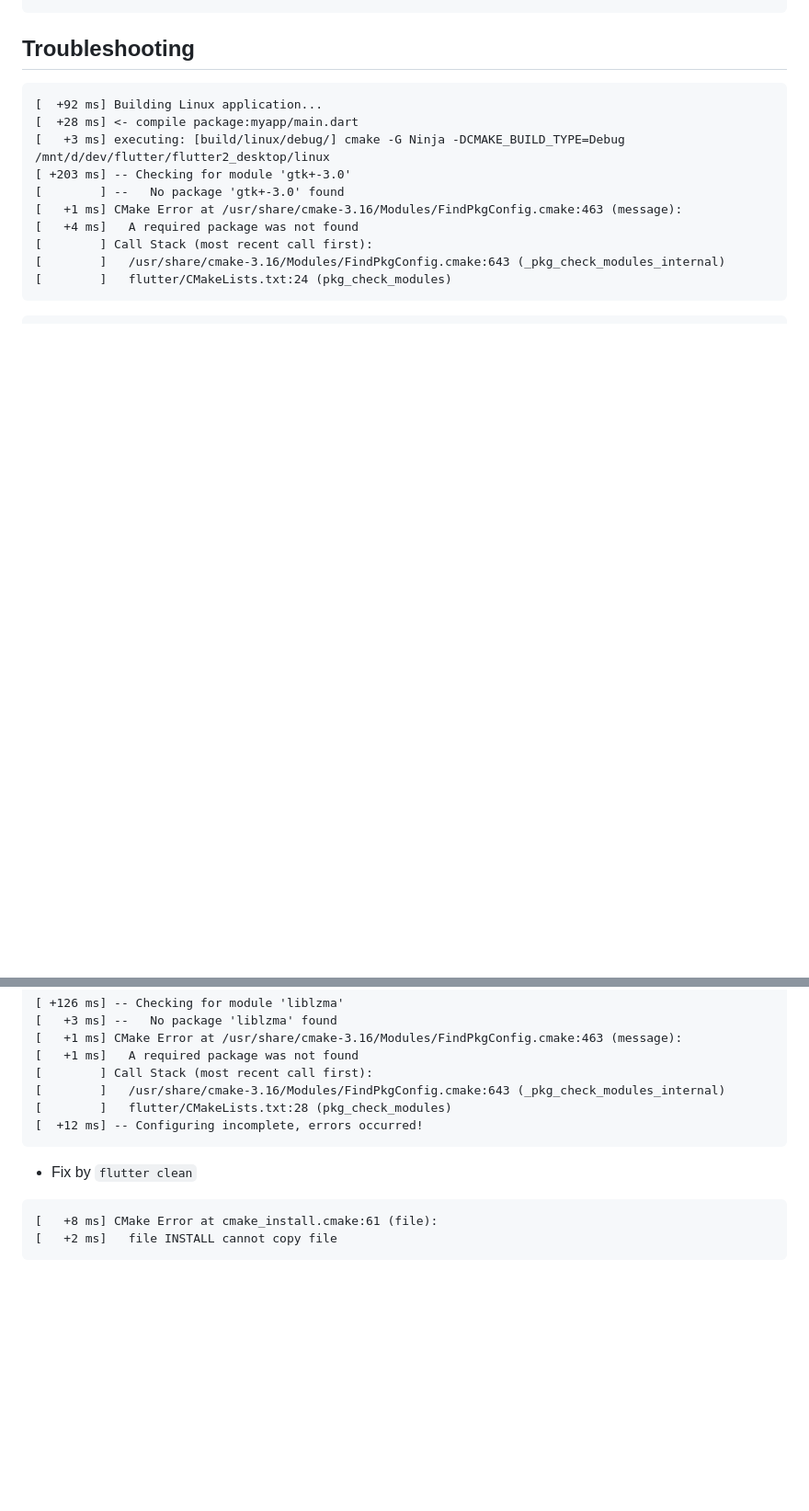
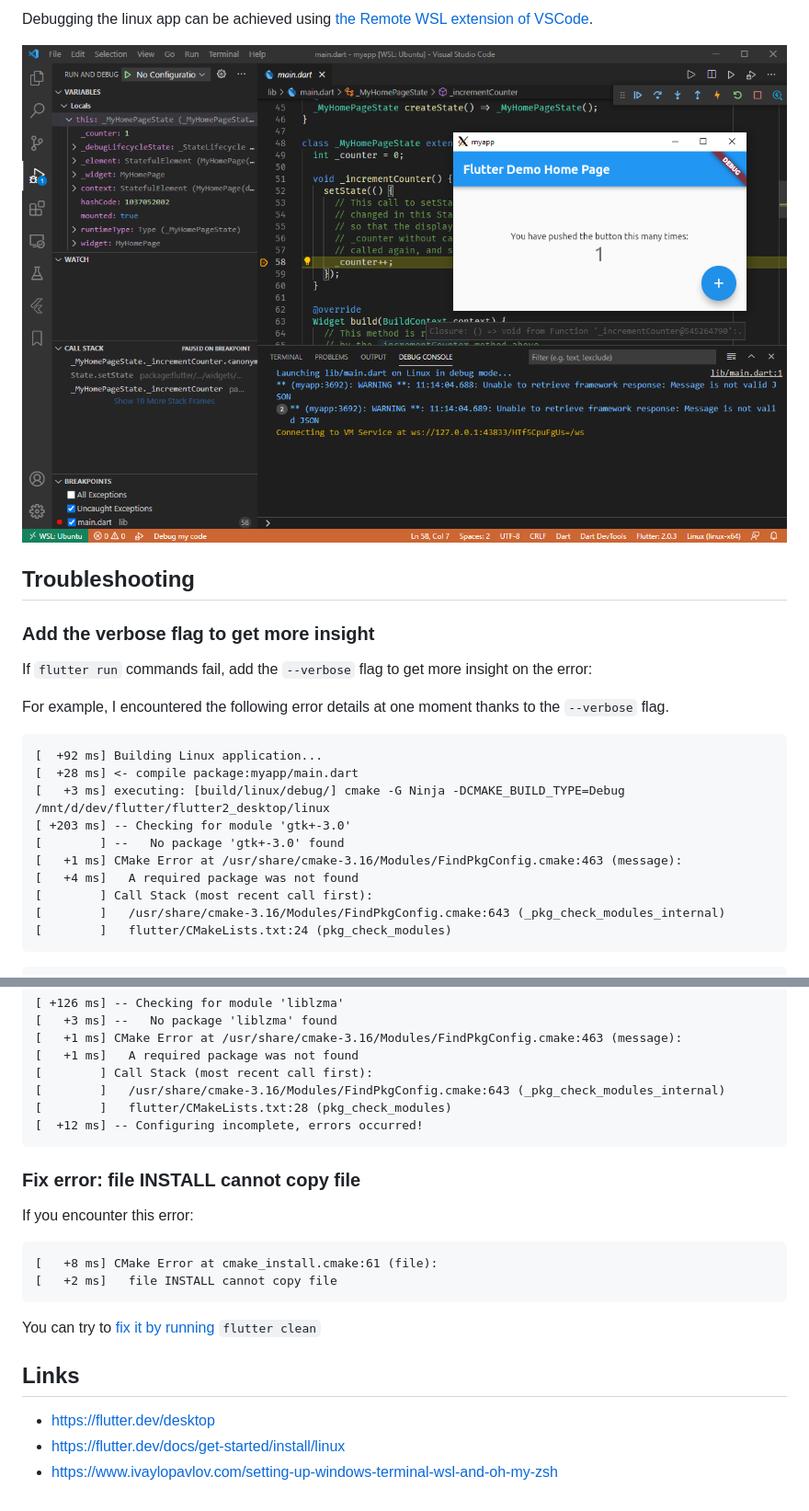
Before and after one commit to yostane/flutter2-desktop, a Markdown page: README.md, 2 parts joined by grey strips. Shown: that part at 92% size. Rendered like a GitHub page; pictures changed too: readme_assets/wsl-debug-linux.png (added); blank space fills up the shorter version.

````diff
--- a/README.md
+++ b/README.md
@@ -30,5 +79,14 @@ flutter run -d linux --verbose
+Debugging the linux app can be achieved using [the Remote WSL extension of VSCode](https://marketplace.visualstudio.com/items?itemName=ms-vscode-remote.remote-wsl).
+
+![Linux app](./readme_assets/wsl-debug-linux.png)
 
 ## Troubleshooting
+
+### Add the verbose flag to get more insight
+
+If `flutter run` commands fail, add the `--verbose` flag to get more insight on the error:
+
+For example, I encountered the following error details at one moment thanks to the `--verbose` flag.
 
 ```log
 [  +92 ms] Building Linux application...
@@ -54,10 +112,19 @@ flutter run -d linux --verbose
 [  +12 ms] -- Configuring incomplete, errors occurred!
 ```
 
+### Fix error: file INSTALL cannot copy file
 
-- Fix by `flutter clean`
+If you encounter this error:
 
 ```log
 [   +8 ms] CMake Error at cmake_install.cmake:61 (file):
 [   +2 ms]   file INSTALL cannot copy file
 ```
+
+You can try to [fix it by running](https://github.com/flutter/flutter/issues/59890#issuecomment-646885377) `flutter clean`
+
+## Links
+
+- https://flutter.dev/desktop
+- https://flutter.dev/docs/get-started/install/linux
+- https://www.ivaylopavlov.com/setting-up-windows-terminal-wsl-and-oh-my-zsh
````
Also changed, not shown: other parts of README.md (+61 -12 lines), readme_assets/flutter-all-oses.png (added), readme_assets/windows-app.png (added), readme_assets/wsl-app.png (added), readme_assets/wsl-flutter-doctor.png (added), readme_assets/wsl-mate-calc.png (added).
